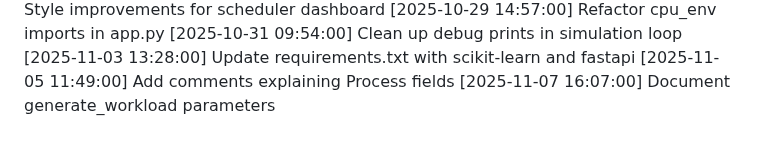
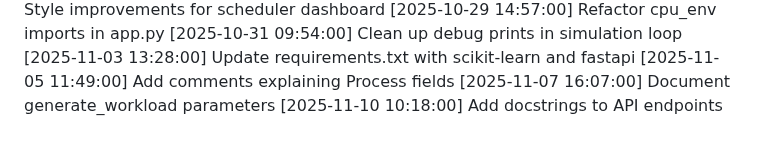
Before and after one commit to tanmayhb127/CPU_Scheduler, a Markdown page: CHANGELOG.md, the part around the change. Rendered like a GitHub page.

Commit message:
Add docstrings to API endpoints

```diff
--- a/CHANGELOG.md
+++ b/CHANGELOG.md
@@ -77,3 +77,4 @@
 [2025-11-03 13:28:00] Update requirements.txt with scikit-learn and fastapi
 [2025-11-05 11:49:00] Add comments explaining Process fields
 [2025-11-07 16:07:00] Document generate_workload parameters
+[2025-11-10 10:18:00] Add docstrings to API endpoints
```
